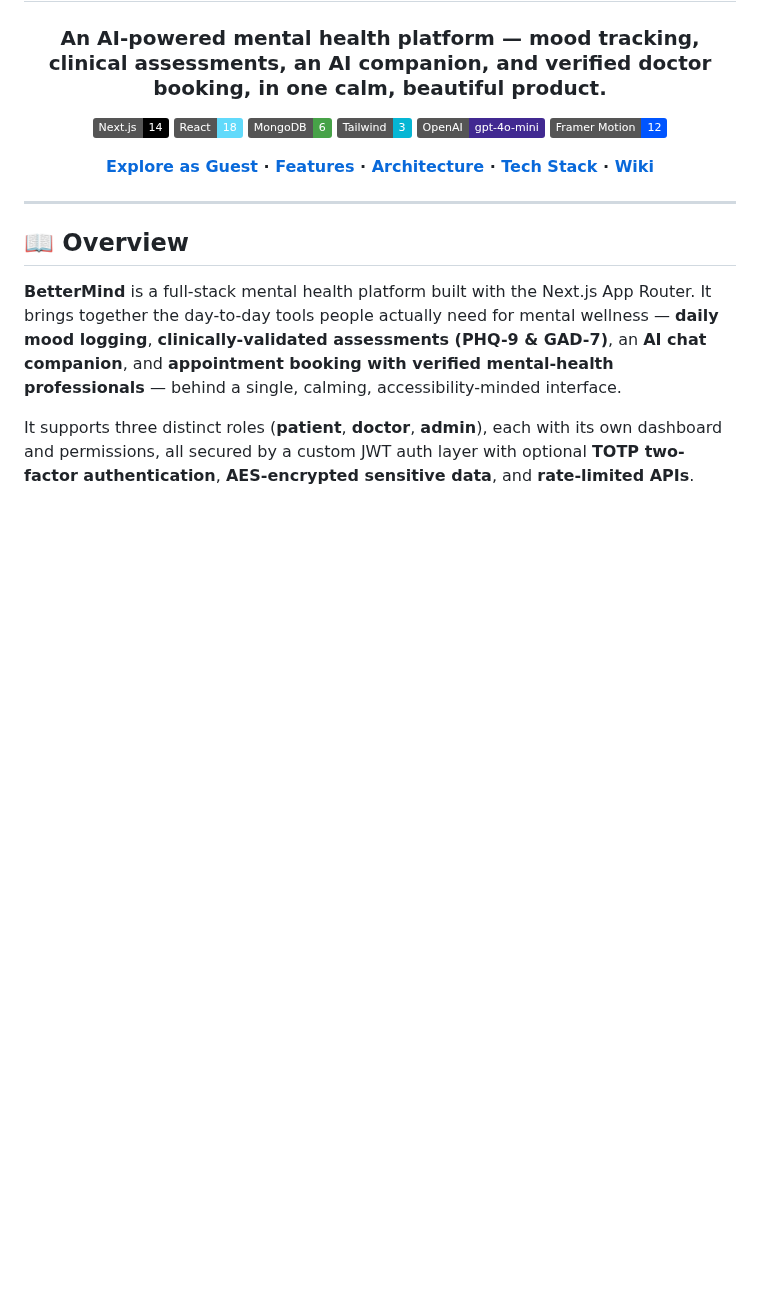
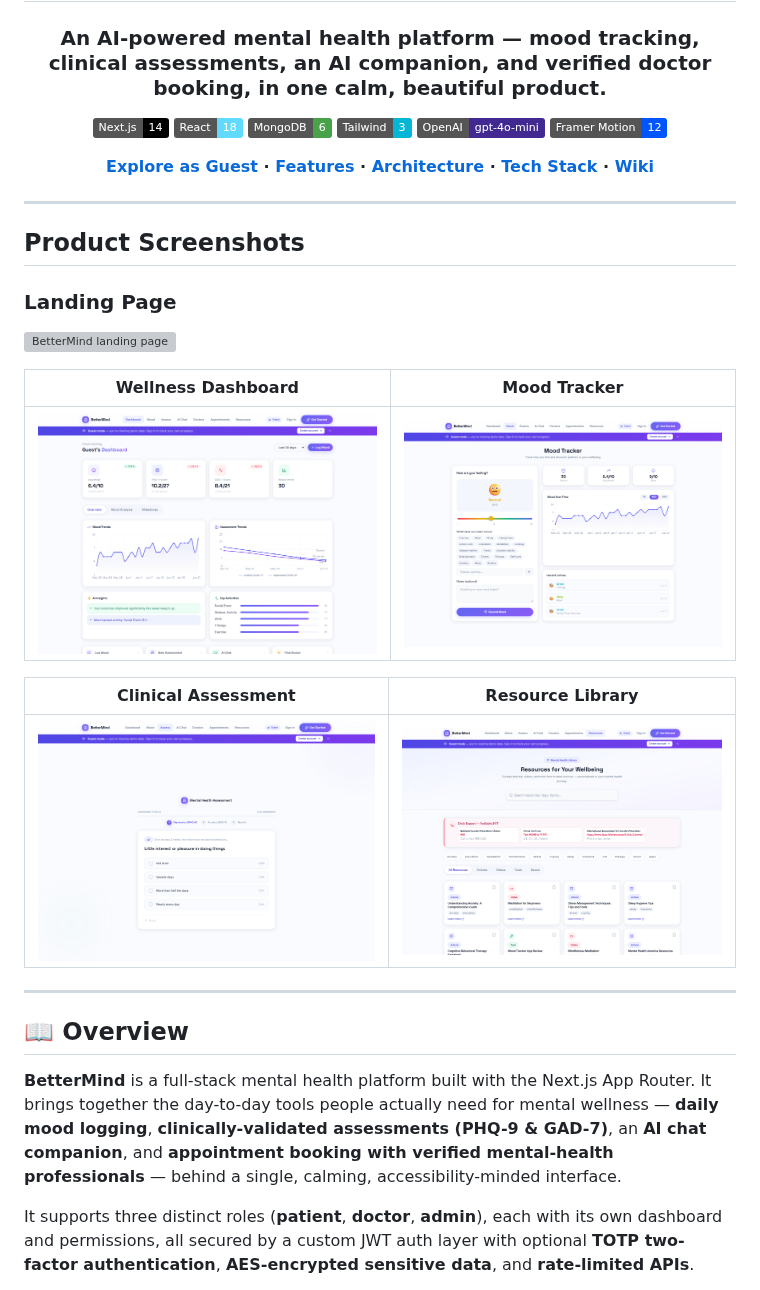
Before and after one commit to harshcode1/BetterMind, a Markdown page: README.md, the part around the change. Drawn GitHub-style; pictures changed too: docs/screenshots/assessment.png (added), docs/screenshots/dashboard.png (added), docs/screenshots/mood.png (added); badges without logos; blank space fills up the shorter version; grey boxes are pictures that could not be loaded.

Commit message:
Add product screenshots to README

```diff
--- a/README.md
+++ b/README.md
@@ -14,6 +14,22 @@
 **[Explore as Guest](#-guest-mode-no-sign-up-required) · [Features](#-features) · [Architecture](#-architecture) · [Tech Stack](#-tech-stack) · [Wiki](../../wiki)**
 
 </div>
+
+---
+
+## Product Screenshots
+
+### Landing Page
+
+![BetterMind landing page](docs/screenshots/landing.png)
+
+| Wellness Dashboard | Mood Tracker |
+|---|---|
+| ![BetterMind wellness dashboard](docs/screenshots/dashboard.png) | ![BetterMind mood tracker](docs/screenshots/mood.png) |
+
+| Clinical Assessment | Resource Library |
+|---|---|
+| ![BetterMind clinical assessment](docs/screenshots/assessment.png) | ![BetterMind mental health resource library](docs/screenshots/resources.png) |
 
 ---
 
```
Also changed, not shown: 1 other file.
